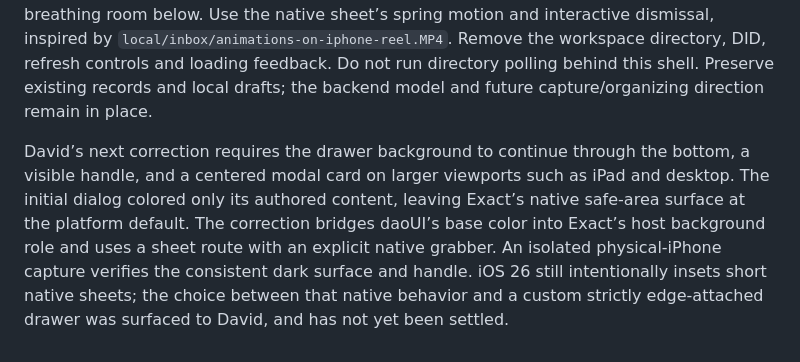
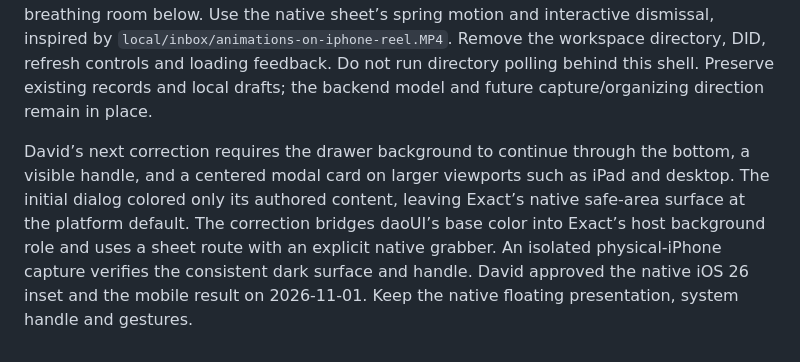
Before and after one commit to studiozojer/jera, a Markdown page: foundation/PRODUCT.md, the part around the change. Drawn GitHub-style.

```diff
--- a/foundation/PRODUCT.md
+++ b/foundation/PRODUCT.md
@@ -37,4 +37,4 @@ Legacy backend records and local password-era files remain preserved, without em
 
 After successful phone login, David requested a deliberately minimal signed-in screen: the approved SVG wordmark at the top-left, followed by an avatar at the top-right that opens a simple account bottom sheet. The sheet follows his supplied screenshot: rounded-square avatar, name and secondary-color handle in a lockup, then one full-width Log out button with breathing room below. Use the native sheet’s spring motion and interactive dismissal, inspired by `local/inbox/animations-on-iphone-reel.MP4`. Remove the workspace directory, DID, refresh controls and loading feedback. Do not run directory polling behind this shell. Preserve existing records and local drafts; the backend model and future capture/organizing direction remain in place.
 
-David’s next correction requires the drawer background to continue through the bottom, a visible handle, and a centered modal card on larger viewports such as iPad and desktop. The initial dialog colored only its authored content, leaving Exact’s native safe-area surface at the platform default. The correction bridges daoUI’s base color into Exact’s host background role and uses a sheet route with an explicit native grabber. An isolated physical-iPhone capture verifies the consistent dark surface and handle. iOS 26 still intentionally insets short native sheets; the choice between that native behavior and a custom strictly edge-attached drawer was surfaced to David, and has not yet been settled.
+David’s next correction requires the drawer background to continue through the bottom, a visible handle, and a centered modal card on larger viewports such as iPad and desktop. The initial dialog colored only its authored content, leaving Exact’s native safe-area surface at the platform default. The correction bridges daoUI’s base color into Exact’s host background role and uses a sheet route with an explicit native grabber. An isolated physical-iPhone capture verifies the consistent dark surface and handle. David approved the native iOS 26 inset and the mobile result on 2026-11-01. Keep the native floating presentation, system handle and gestures.
```
Also changed, not shown: foundation/README.md (+1 -1 lines).
